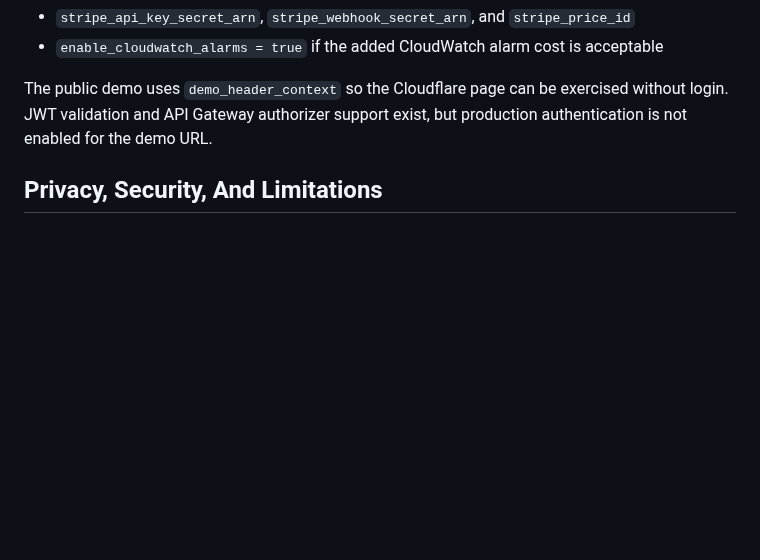
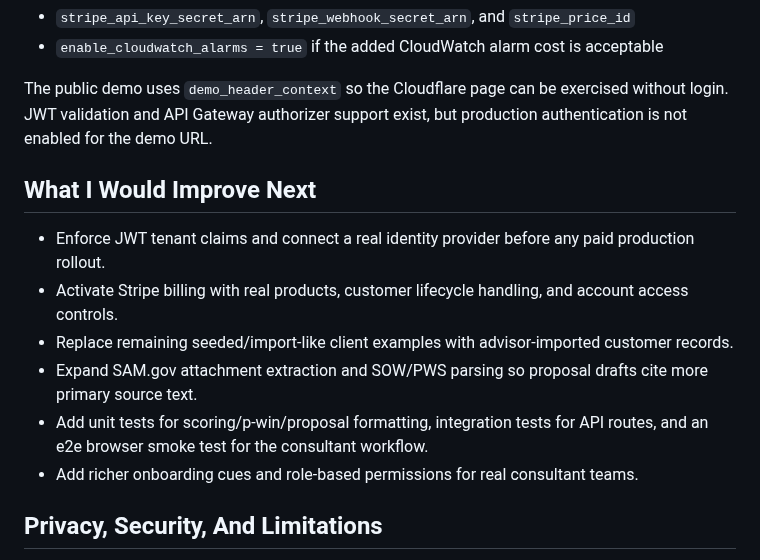
Before and after one commit to manynames3/pursuitdesk, a Markdown page: README.md, the part around one of its changes. Rendered like a GitHub page; blank space fills up the shorter version.

```diff
--- a/README.md
+++ b/README.md
@@ -155,6 +192,15 @@ Set these Terraform variables before using the platform with paying customers:
 
 The public demo uses `demo_header_context` so the Cloudflare page can be exercised without login. JWT validation and API Gateway authorizer support exist, but production authentication is not enabled for the demo URL.
 
+## What I Would Improve Next
+
+- Enforce JWT tenant claims and connect a real identity provider before any paid production rollout.
+- Activate Stripe billing with real products, customer lifecycle handling, and account access controls.
+- Replace remaining seeded/import-like client examples with advisor-imported customer records.
+- Expand SAM.gov attachment extraction and SOW/PWS parsing so proposal drafts cite more primary source text.
+- Add unit tests for scoring/p-win/proposal formatting, integration tests for API routes, and an e2e browser smoke test for the consultant workflow.
+- Add richer onboarding cues and role-based permissions for real consultant teams.
+
 ## Privacy, Security, And Limitations
 
 - Do not commit Terraform state, `.tfvars`, API keys, `.env` files, local secrets, generated PDFs, or downloaded customer material.
```
Also changed, not shown: other parts of README.md (+41 -4 lines), docs/architecture-notes.md (added, +88 -0 lines), docs/cost-model.md (added, +30 -0 lines), docs/deployment.md (added, +45 -0 lines), docs/observability.md (added, +24 -0 lines), docs/reviewer-guide.md (added, +39 -0 lines), docs/runbook.md (added, +40 -0 lines), docs/security.md (added, +57 -0 lines), docs/teardown.md (added, +31 -0 lines), docs/testing.md (added, +39 -0 lines), docs/tradeoffs.md (added, +25 -0 lines), docs/architecture_aws.png (added), 8 other files.
